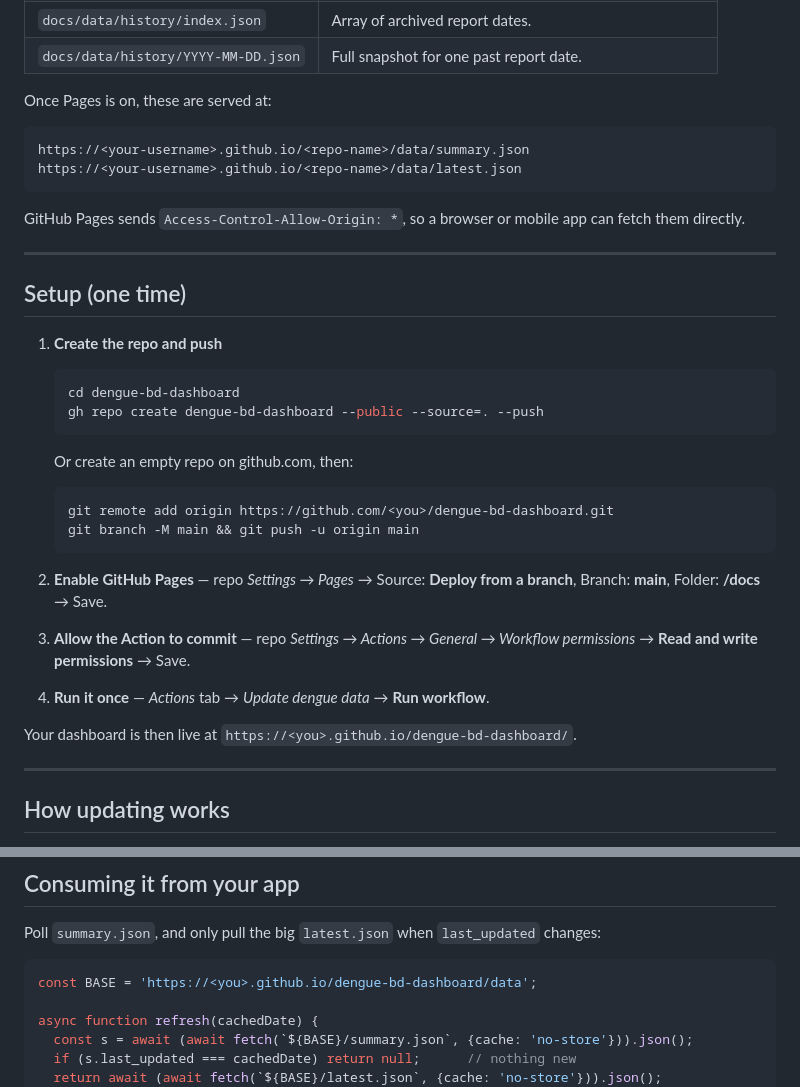
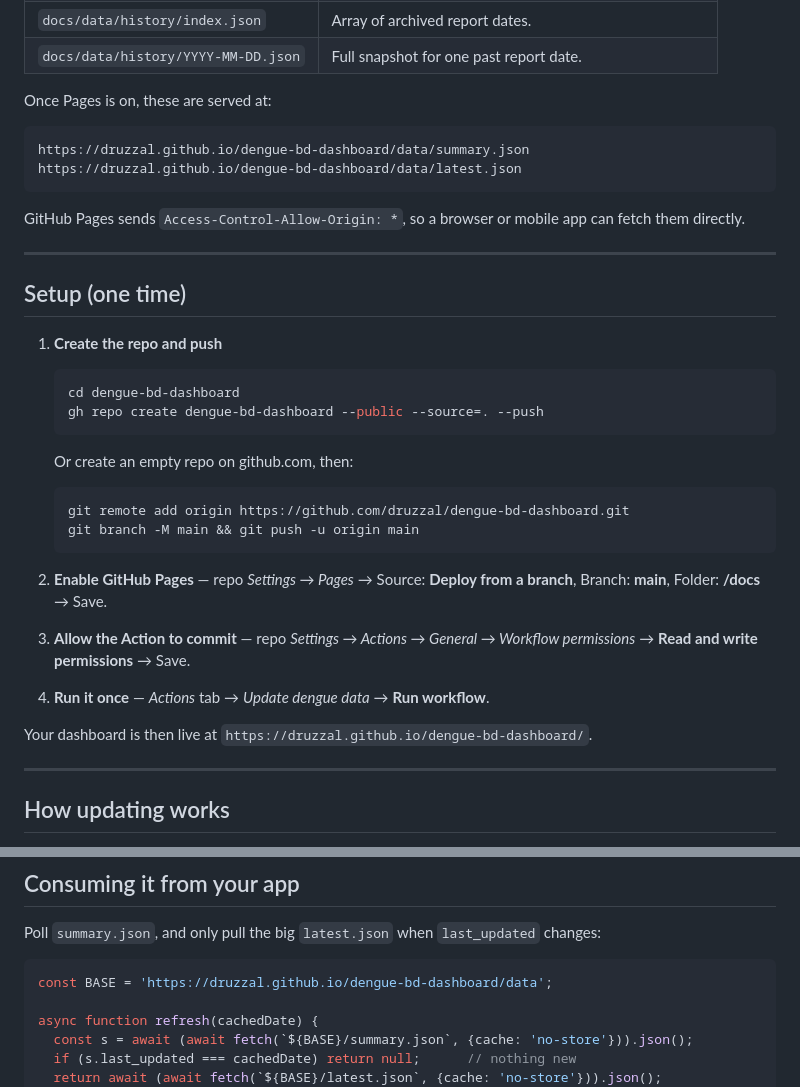
Before and after one commit to druzzal/dengue-bd-dashboard, a Markdown page: README.md, 2 parts joined by grey strips. Drawn GitHub-style.

Commit message:
docs: use concrete druzzal.github.io URLs
Co-Authored-By: Claude Opus 5 <noreply@anthropic.com>

````diff
--- a/README.md
+++ b/README.md
@@ -21,8 +21,8 @@ the result, so your app never has to parse HTML.
 Once Pages is on, these are served at:
 
 ```
-https://<your-username>.github.io/<repo-name>/data/summary.json
-https://<your-username>.github.io/<repo-name>/data/latest.json
+https://druzzal.github.io/dengue-bd-dashboard/data/summary.json
+https://druzzal.github.io/dengue-bd-dashboard/data/latest.json
 ```
 
 GitHub Pages sends `Access-Control-Allow-Origin: *`, so a browser or mobile app can fetch them directly.
@@ -41,7 +41,7 @@ GitHub Pages sends `Access-Control-Allow-Origin: *`, so a browser or mobile app
    Or create an empty repo on github.com, then:
 
    ```bash
-   git remote add origin https://github.com/<you>/dengue-bd-dashboard.git
+   git remote add origin https://github.com/druzzal/dengue-bd-dashboard.git
    git branch -M main && git push -u origin main
    ```
 
@@ -53,7 +53,7 @@ GitHub Pages sends `Access-Control-Allow-Origin: *`, so a browser or mobile app
 
 4. **Run it once** — *Actions* tab → *Update dengue data* → **Run workflow**.
 
-Your dashboard is then live at `https://<you>.github.io/dengue-bd-dashboard/`.
+Your dashboard is then live at `https://druzzal.github.io/dengue-bd-dashboard/`.
 
 ---
 
@@ -77,7 +77,7 @@ so your app keeps serving the last good data rather than empty values.
 Poll `summary.json`, and only pull the big `latest.json` when `last_updated` changes:
 
 ```js
-const BASE = 'https://<you>.github.io/dengue-bd-dashboard/data';
+const BASE = 'https://druzzal.github.io/dengue-bd-dashboard/data';
 
 async function refresh(cachedDate) {
   const s = await (await fetch(`${BASE}/summary.json`, {cache: 'no-store'})).json();
````
